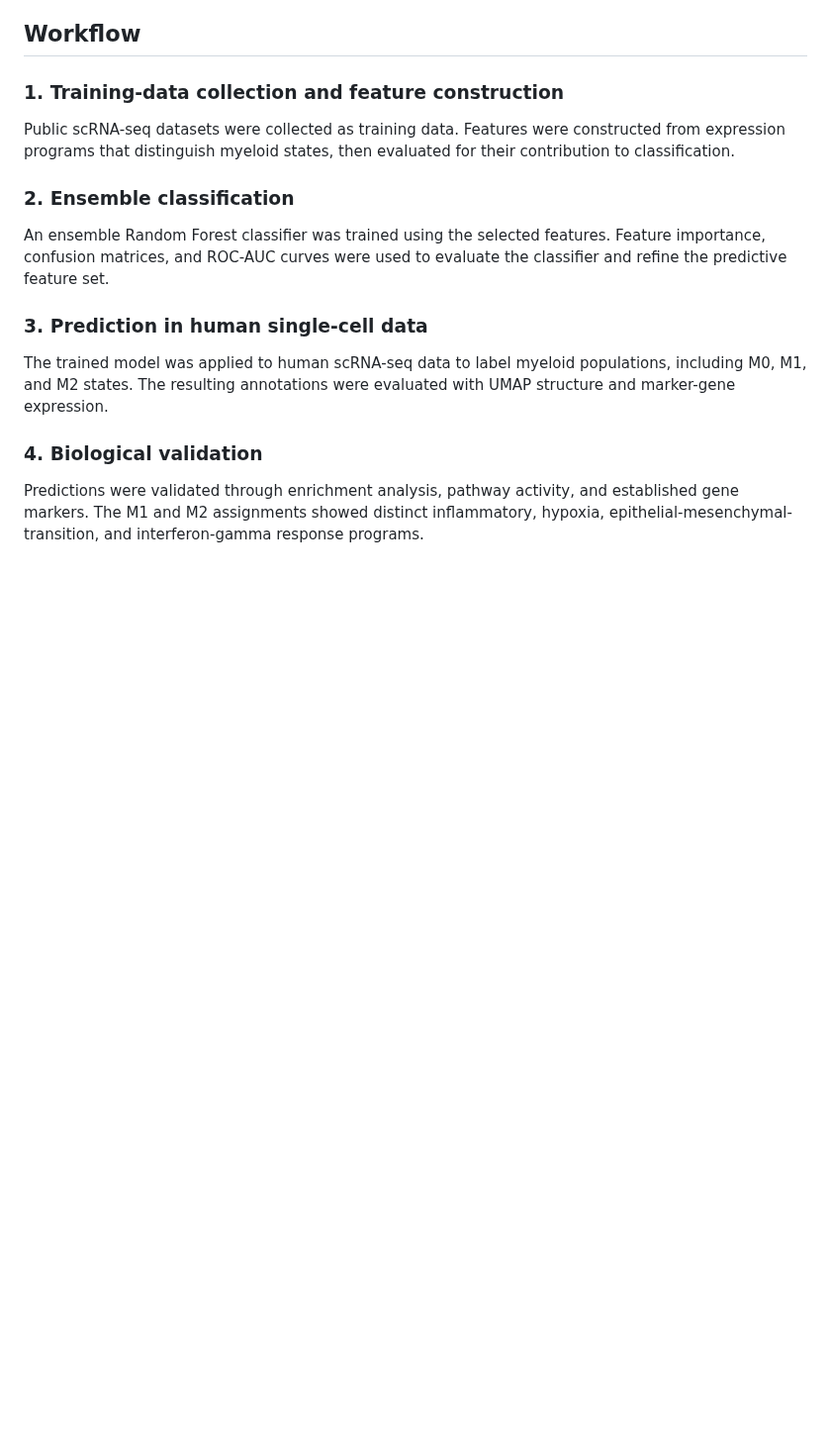
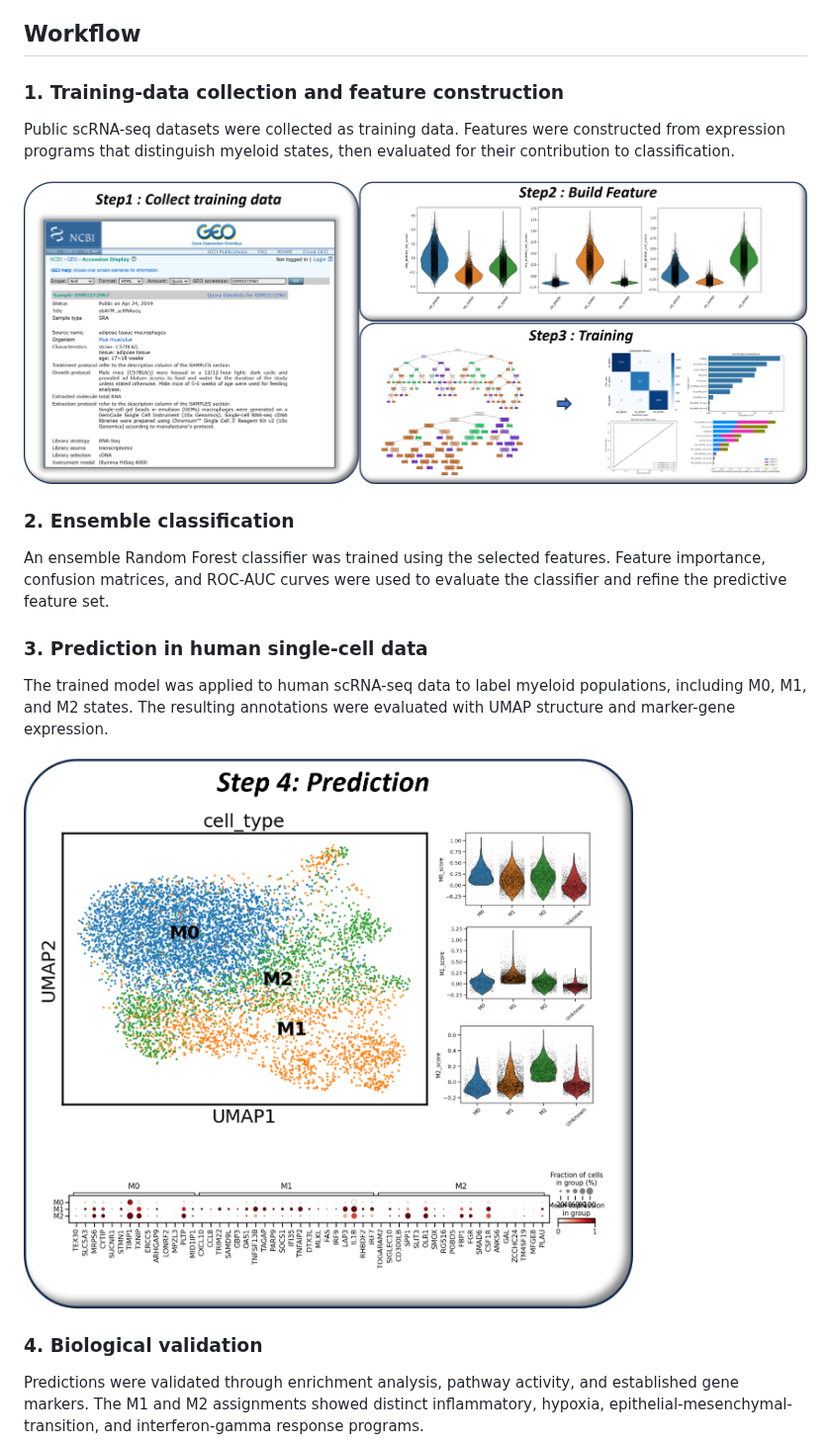
Before and after one commit to AiJayce/Soongsil.Univ, a Markdown page: README.md, the part around one of its changes. Shown at 99% size. Drawn GitHub-style; pictures changed too: assets/01-training-pipeline.png (added), assets/02-prediction.png (added); blank space fills up the shorter version.

Commit message:
Add TME portfolio figures

```diff
--- a/README.md
+++ b/README.md
@@ -10,6 +10,8 @@ The tumor microenvironment (TME) is highly heterogeneous, making marker-based an
 
 Public scRNA-seq datasets were collected as training data. Features were constructed from expression programs that distinguish myeloid states, then evaluated for their contribution to classification.
 
+![Training-data collection, feature construction, and ensemble model training](assets/01-training-pipeline.png)
+
 ### 2. Ensemble classification
 
 An ensemble Random Forest classifier was trained using the selected features. Feature importance, confusion matrices, and ROC-AUC curves were used to evaluate the classifier and refine the predictive feature set.
@@ -18,6 +20,8 @@ An ensemble Random Forest classifier was trained using the selected features. Fe
 
 The trained model was applied to human scRNA-seq data to label myeloid populations, including M0, M1, and M2 states. The resulting annotations were evaluated with UMAP structure and marker-gene expression.
 
+![Predicted M0, M1, and M2 myeloid states](assets/02-prediction.png)
+
 ### 4. Biological validation
 
 Predictions were validated through enrichment analysis, pathway activity, and established gene markers. The M1 and M2 assignments showed distinct inflammatory, hypoxia, epithelial-mesenchymal-transition, and interferon-gamma response programs.
```
Also changed, not shown: other parts of README.md (+2 -0 lines), assets/03-validation.png (added).
